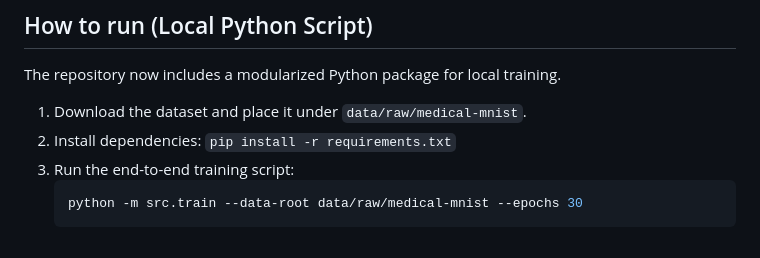
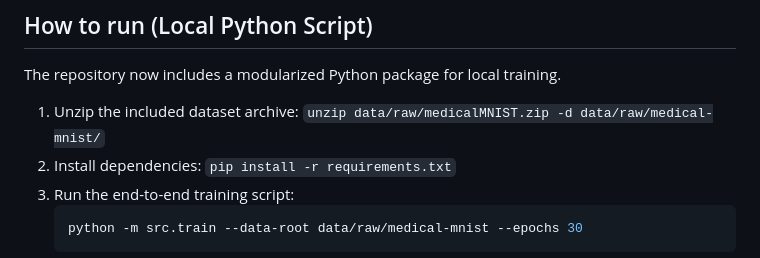
Before and after one commit to amr-yasser226/medical-mnist-ae-vae, a Markdown page: README.md, the part around the change. GitHub-like rendering.

Commit message:
docs: update README to instruct unzipping the tracked dataset archive

````diff
--- a/README.md
+++ b/README.md
@@ -30,7 +30,7 @@ Covers reconstruction, latent-space visualisation, sampling from the VAE prior,
 
 The repository now includes a modularized Python package for local training.
 
-1. Download the dataset and place it under `data/raw/medical-mnist`.
+1. Unzip the included dataset archive: `unzip data/raw/medicalMNIST.zip -d data/raw/medical-mnist/`
 2. Install dependencies: `pip install -r requirements.txt`
 3. Run the end-to-end training script:
    ```bash
````
